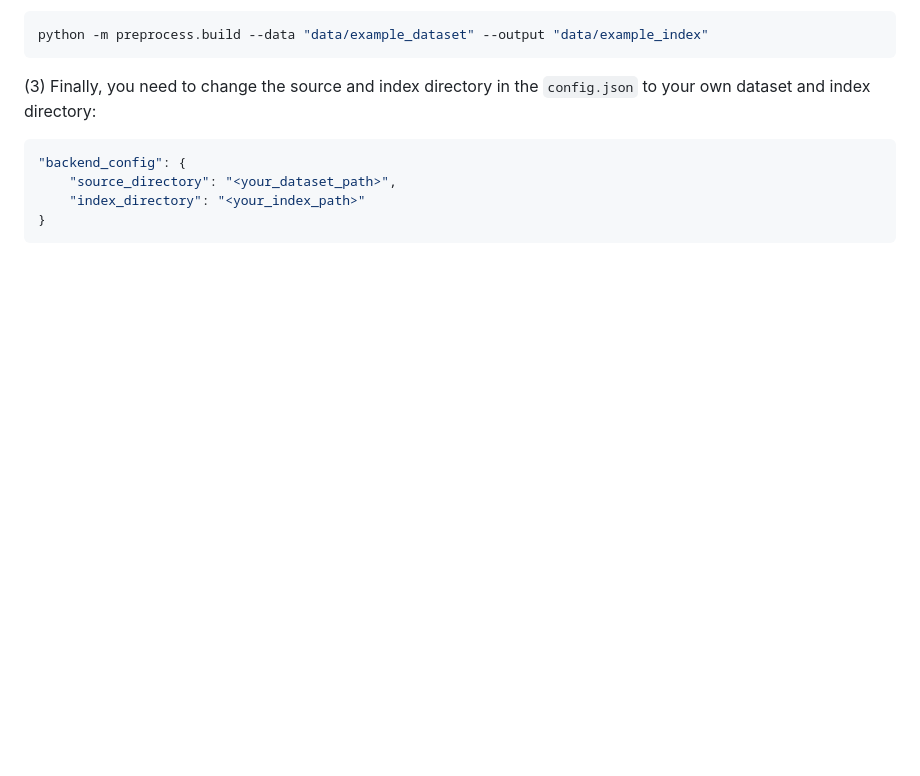
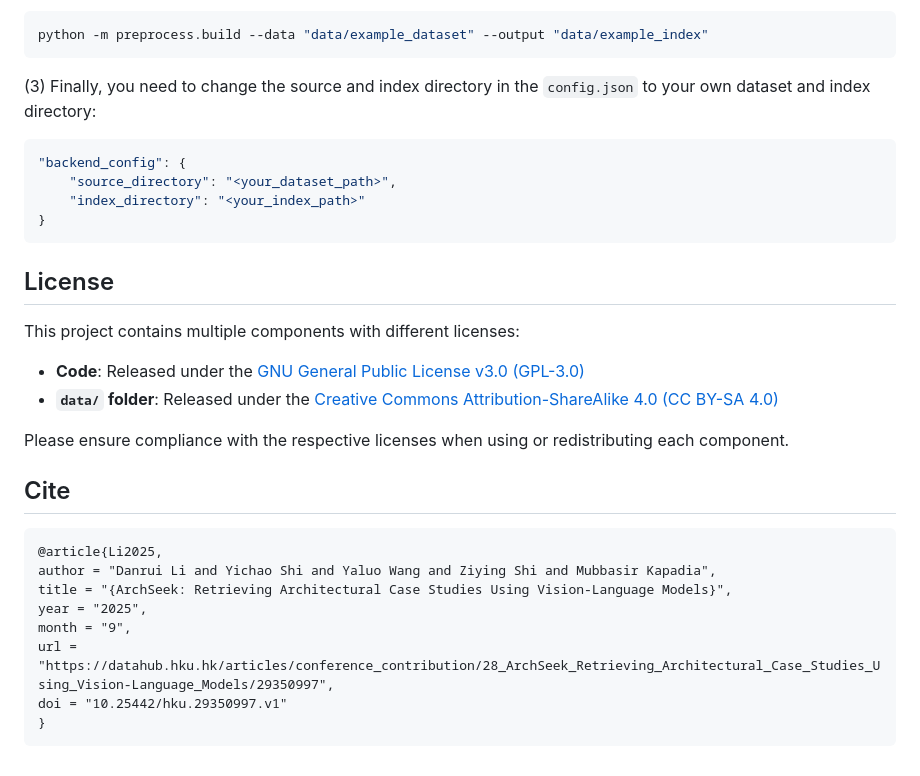
Before and after one commit to danruili/ArchSeek, a Markdown page: README.md, the part around the change. Rendered like a GitHub page; blank space fills up the shorter version.

Commit message:
update license

````diff
--- a/README.md
+++ b/README.md
@@ -108,3 +108,25 @@ python -m preprocess.build --data "data/example_dataset" --output "data/example_
     "index_directory": "<your_index_path>"
 }
 ```
+
+## License
+
+This project contains multiple components with different licenses:
+
+- **Code**: Released under the [GNU General Public License v3.0 (GPL-3.0)](https://www.gnu.org/licenses/gpl-3.0.en.html)
+- **`data/` folder**: Released under the [Creative Commons Attribution-ShareAlike 4.0 (CC BY-SA 4.0)](https://creativecommons.org/licenses/by-sa/4.0/)
+
+Please ensure compliance with the respective licenses when using or redistributing each component.
+
+## Cite
+
+```bibtex
+@article{Li2025,
+author = "Danrui Li and Yichao Shi and Yaluo Wang and Ziying Shi and Mubbasir Kapadia",
+title = "{ArchSeek: Retrieving Architectural Case Studies Using Vision-Language Models}",
+year = "2025",
+month = "9",
+url = "https://datahub.hku.hk/articles/conference_contribution/28_ArchSeek_Retrieving_Architectural_Case_Studies_Using_Vision-Language_Models/29350997",
+doi = "10.25442/hku.29350997.v1"
+}
+```
````
